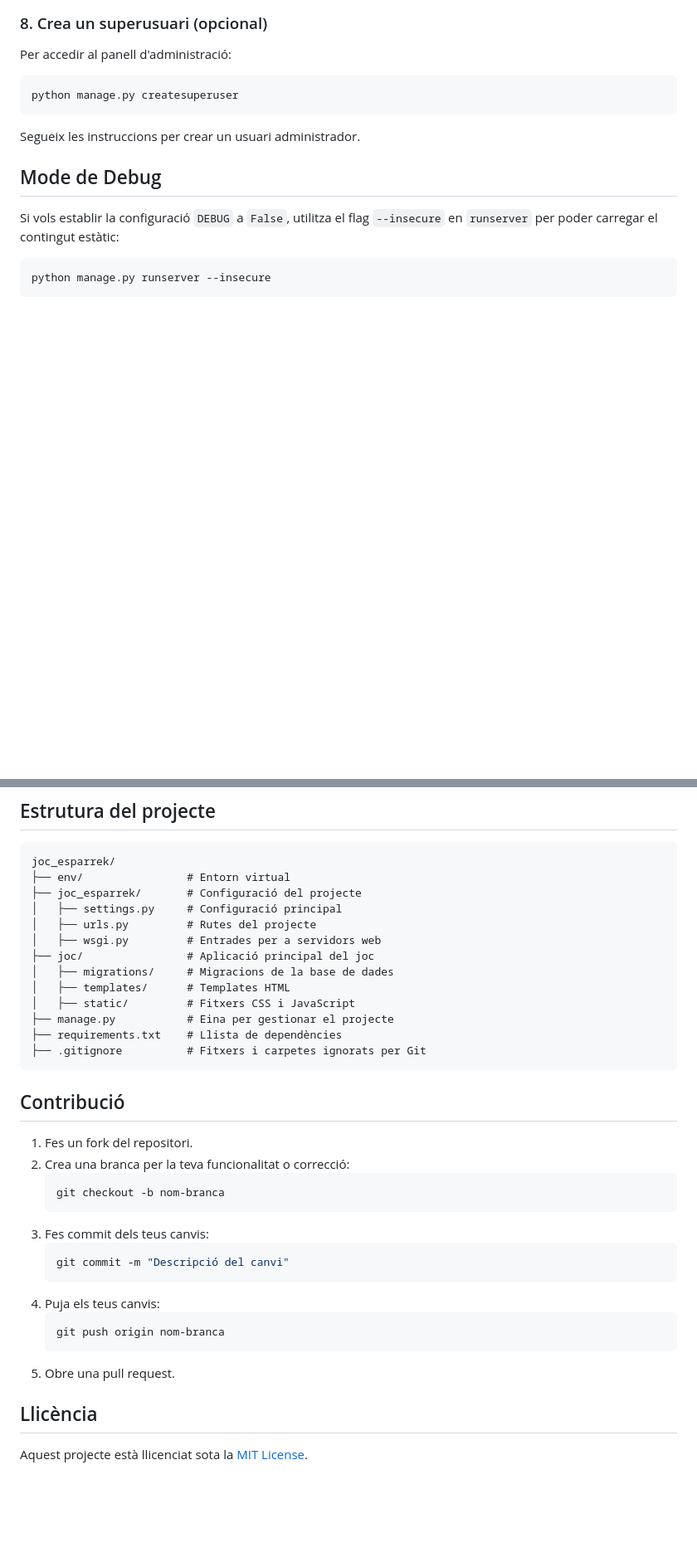
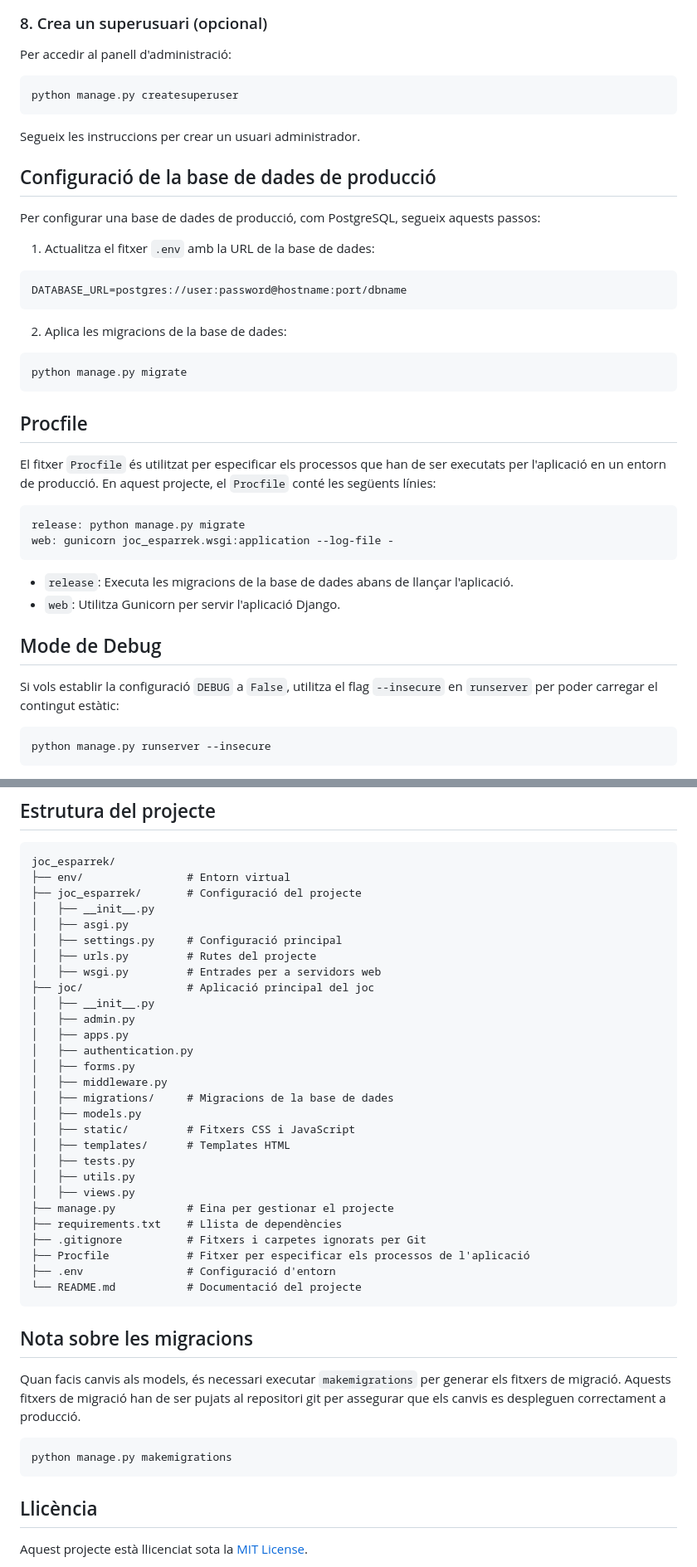
Before and after one commit to pauantonio/joc-assassi-skallots, a Markdown page: README.md, 2 parts joined by grey strips. Shown at 83% size. Drawn GitHub-style; blank space fills up the shorter version.

````diff
--- a/README.md
+++ b/README.md
@@ -84,6 +90,34 @@ python manage.py createsuperuser
 
 Segueix les instruccions per crear un usuari administrador.
 
+## Configuració de la base de dades de producció
+
+Per configurar una base de dades de producció, com PostgreSQL, segueix aquests passos:
+
+1. Actualitza el fitxer `.env` amb la URL de la base de dades:
+
+```
+DATABASE_URL=postgres://user:password@hostname:port/dbname
+```
+
+2. Aplica les migracions de la base de dades:
+
+```bash
+python manage.py migrate
+```
+
+## Procfile
+
+El fitxer `Procfile` és utilitzat per especificar els processos que han de ser executats per l'aplicació en un entorn de producció. En aquest projecte, el `Procfile` conté les següents línies:
+
+```
+release: python manage.py migrate
+web: gunicorn joc_esparrek.wsgi:application --log-file -
+```
+
+- `release`: Executa les migracions de la base de dades abans de llançar l'aplicació.
+- `web`: Utilitza Gunicorn per servir l'aplicació Django.
+
 ## Mode de Debug
 
 Si vols establir la configuració `DEBUG` a `False`, utilitza el flag `--insecure` en `runserver` per poder carregar el contingut estàtic:
@@ -98,34 +132,40 @@ python manage.py runserver --insecure
 joc_esparrek/
 ├── env/                # Entorn virtual
 ├── joc_esparrek/       # Configuració del projecte
+│   ├── __init__.py
+│   ├── asgi.py
 │   ├── settings.py     # Configuració principal
 │   ├── urls.py         # Rutes del projecte
 │   ├── wsgi.py         # Entrades per a servidors web
 ├── joc/                # Aplicació principal del joc
+│   ├── __init__.py
+│   ├── admin.py
+│   ├── apps.py
+│   ├── authentication.py
+│   ├── forms.py
+│   ├── middleware.py
 │   ├── migrations/     # Migracions de la base de dades
+│   ├── models.py
+│   ├── static/         # Fitxers CSS i JavaScript
 │   ├── templates/      # Templates HTML
-│   ├── static/         # Fitxers CSS i JavaScript
+│   ├── tests.py
+│   ├── utils.py
+│   ├── views.py
 ├── manage.py           # Eina per gestionar el projecte
 ├── requirements.txt    # Llista de dependències
 ├── .gitignore          # Fitxers i carpetes ignorats per Git
+├── Procfile            # Fitxer per especificar els processos de l'aplicació
+├── .env                # Configuració d'entorn
+└── README.md           # Documentació del projecte
 ```
 
-## Contribució
+## Nota sobre les migracions
 
-1. Fes un fork del repositori.
-2. Crea una branca per la teva funcionalitat o correcció:
-   ```bash
-   git checkout -b nom-branca
-   ```
-3. Fes commit dels teus canvis:
-   ```bash
-   git commit -m "Descripció del canvi"
-   ```
-4. Puja els teus canvis:
-   ```bash
-   git push origin nom-branca
-   ```
-5. Obre una pull request.
+Quan facis canvis als models, és necessari executar `makemigrations` per generar els fitxers de migració. Aquests fitxers de migració han de ser pujats al repositori git per assegurar que els canvis es despleguen correctament a producció.
+
+```bash
+python manage.py makemigrations
+```
 
 ## Llicència
 
````
Also changed, not shown: other parts of README.md (+8 -2 lines).
